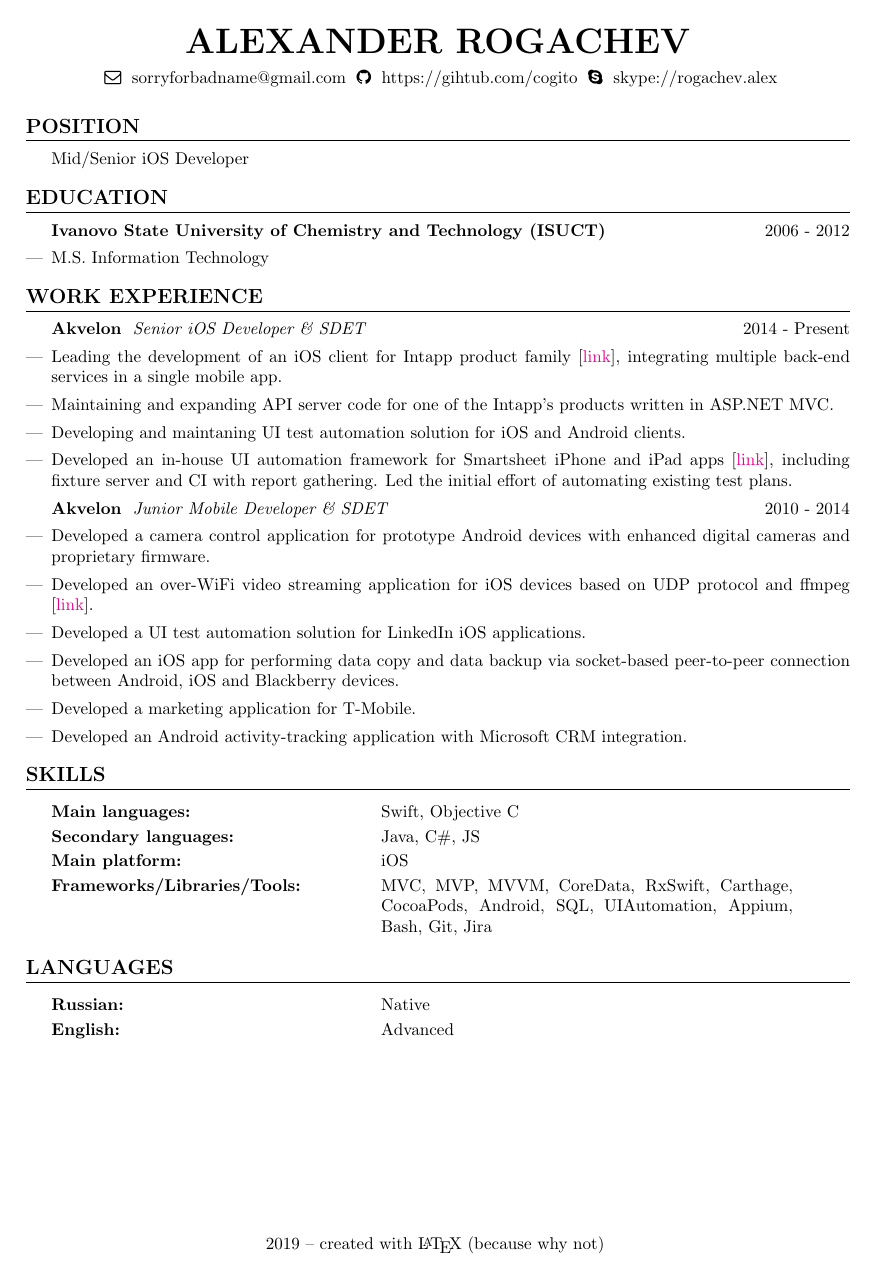
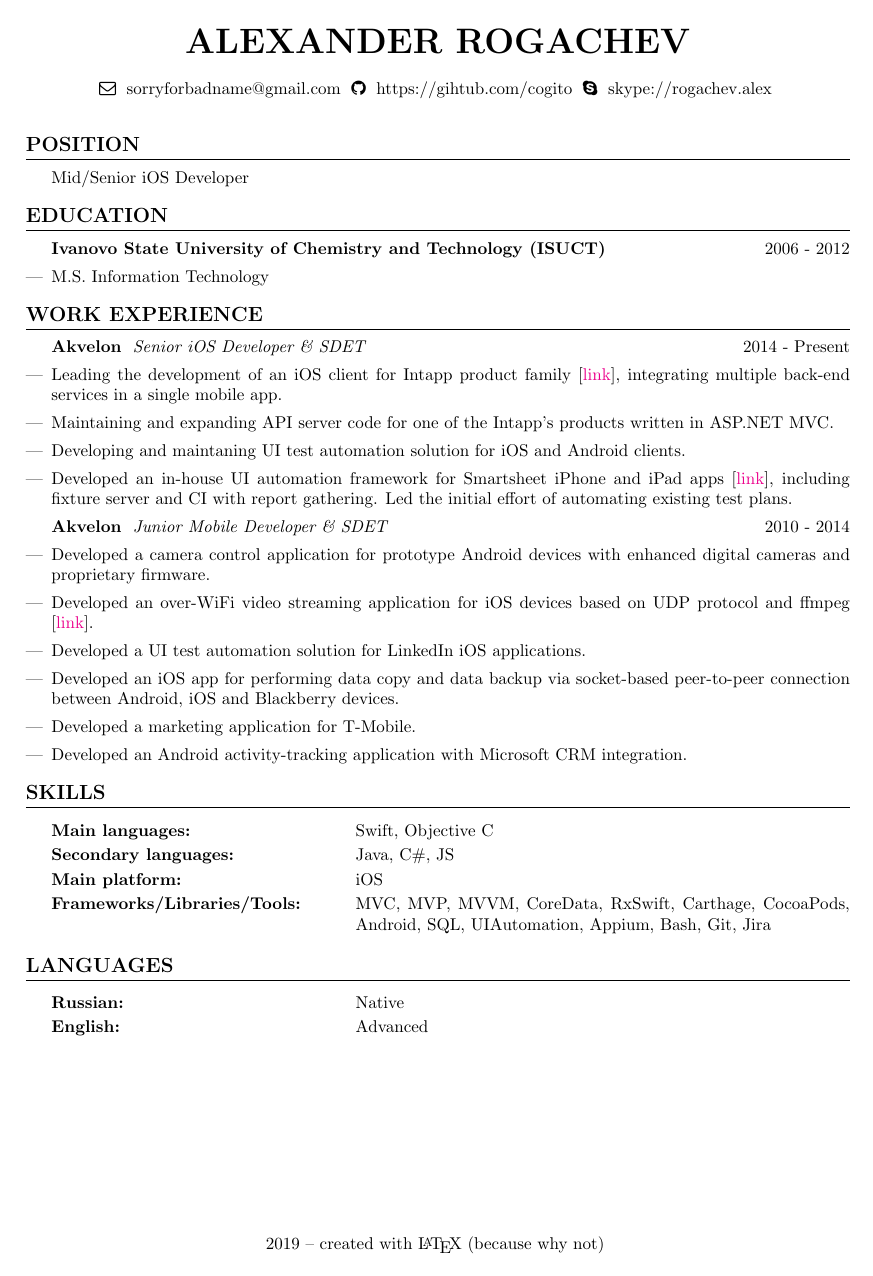
Before and after one commit to cog1to/resume, a LaTeX CV (resume.tex): the whole page. Compiled offline with pdfLaTeX.

Commit message:
Moved list and table formatting to commands.

```diff
--- a/resume.tex
+++ b/resume.tex
@@ -47,11 +47,11 @@
 \newcommand*{\linkedin}[1]{\gdef\linkedintext{#1}}
 
 \renewcommand\maketitle{
-  {\setstretch{1.5}
+  {\setstretch{1.2}
     \centerline{
        \textbf{\huge{\expandafter\MakeUppercase\expandafter{\applicanttext}}}
     }
-    \centerline{
+    \begin{center}
       \ifdefined\emailtext
         \faEnvelopeO \hspace{0.1cm} \emailtext \hspace{0.1cm}
       \fi
@@ -59,13 +59,14 @@
         \faGithub \hspace{0.1cm} \githubtext \hspace{0.1cm}
       \fi
       \ifdefined\skypetext
-        \faSkype \hspace{0.1cm} \skypetext
+        \faSkype \hspace{0.1cm} \skypetext \hspace{0.1cm}
+
       \fi
       \ifdefined\linkedintext
         \faLinkedin \hspace{0.1cm} \linkedintext
+
       \fi
-    }
-    \vspace{0.2cm}
+    \end{center}
   }
 }
 
@@ -86,7 +87,21 @@
   \textit{#2}
   \
   \hfill{}
-  {#3}\vspace{1ex}
+  {#3}\vspace{1ex}}
+
+% Table formatting
+\newcommand{\cvtable}[1]{
+  {\renewcommand{\arraystretch}{1.2}
+    \begin{tabular}{p{\dimexpr.4\textwidth-1\parindent}p{\dimexpr.6\textwidth}}
+      #1
+    \end{tabular}}
+}
+
+% List formatting
+\newcommand{\cvlist}[1]{
+  \begin{itemize}[topsep=0ex,leftmargin=*,itemsep=0ex,parsep=1ex,labelwidth=\parindent]
+    #1
+  \end{itemize}
 }
 
 % ---------------------------------------------------------
@@ -125,38 +140,38 @@ Mid/Senior iOS Developer
 \cvsection{Work Experience}
 
 \cvparagraph{Akvelon}{Senior iOS Developer \& SDET}{2014 - Present}
-\begin{itemize}[topsep=0ex,leftmargin=*,itemsep=0ex,parsep=1ex]
+\cvlist{
   \item Leading the development of an iOS client for Intapp product family [\href{https://itunes.apple.com/us/app/intapp/id1052877767}{link}], integrating multiple back-end services in a single mobile app.
   \item Maintaining and expanding API server code for one of the Intapp's products written in ASP.NET MVC.
   \item Developing and maintaning UI test automation solution for iOS and Android clients.
   \item Developed an in-house UI automation framework for Smartsheet iPhone and iPad apps [\href{https://itunes.apple.com/us/app/smartsheet/id568421135}{link}], including fixture server and CI with report gathering. Led the initial effort of automating existing test plans.
-\end{itemize}
+}
 \vspace{1ex}
+
 \cvparagraph{Akvelon}{Junior Mobile Developer \& SDET}{2010 - 2014}
-\begin{itemize}[topsep=0ex,leftmargin=*,itemsep=0ex,parsep=1ex]
+\cvlist{
   \item Developed a camera control application for prototype Android devices with enhanced digital cameras and proprietary firmware.
   \item Developed an over-WiFi video streaming application for iOS devices based on UDP protocol and ffmpeg [\href{http://neuronbeta.com/chirpglobal/chirpvision/app/}{link}].
   \item Developed a UI test automation solution for LinkedIn iOS applications.
   \item Developed an iOS app for performing data copy and data backup via socket-based peer-to-peer connection between Android, iOS and Blackberry devices.
   \item Developed a marketing application for T-Mobile.
   \item Developed an Android activity-tracking application with Microsoft CRM integration.
-\end{itemize}
+}
 
 % Skills
 \cvsection{Skills}
-{\renewcommand{\arraystretch}{1.2}
-\begin{tabular}{p{0.4\linewidth}p{0.5\linewidth}}
+\cvtable{
   \textbf{Main languages:} & Swift, Objective C \\
   \textbf{Secondary languages:} & Java, C\#, JS \\
   \textbf{Main platform:} & iOS \\
   \textbf{Frameworks/Libraries/Tools:} & MVC, MVP, MVVM, CoreData, RxSwift, Carthage, CocoaPods, Android, SQL, UIAutomation, Appium, Bash, Git, Jira
-\end{tabular}}
+}
 
+% Languages
 \cvsection{Languages}
-{\renewcommand{\arraystretch}{1.2}
-\begin{tabular}{p{0.4\linewidth}p{0.5\linewidth}}
+\cvtable{
   \textbf{Russian:} & Native \\
   \textbf{English:} & Advanced \\
-\end{tabular}}
+}
 
 \end{document}
```
Also changed, not shown: resume.pdf, resume.tex (2 more changed lines).
